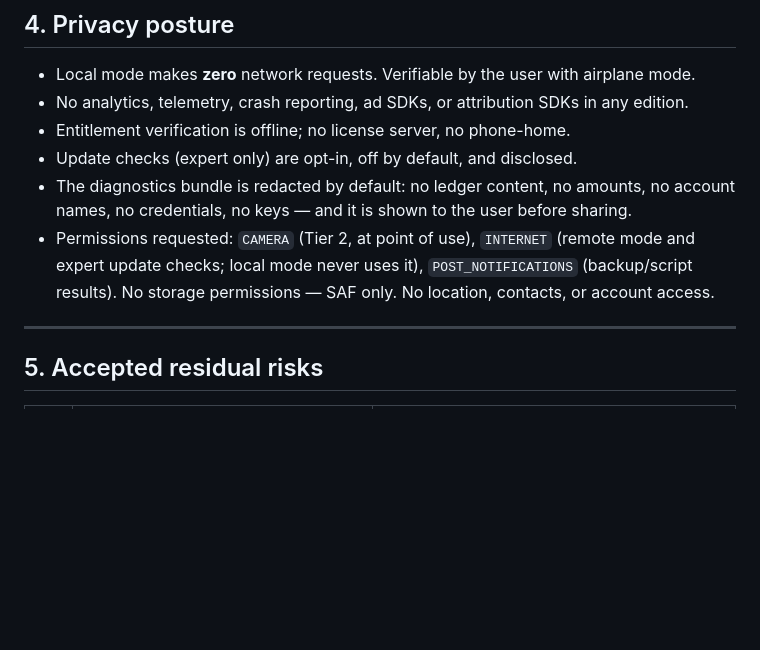
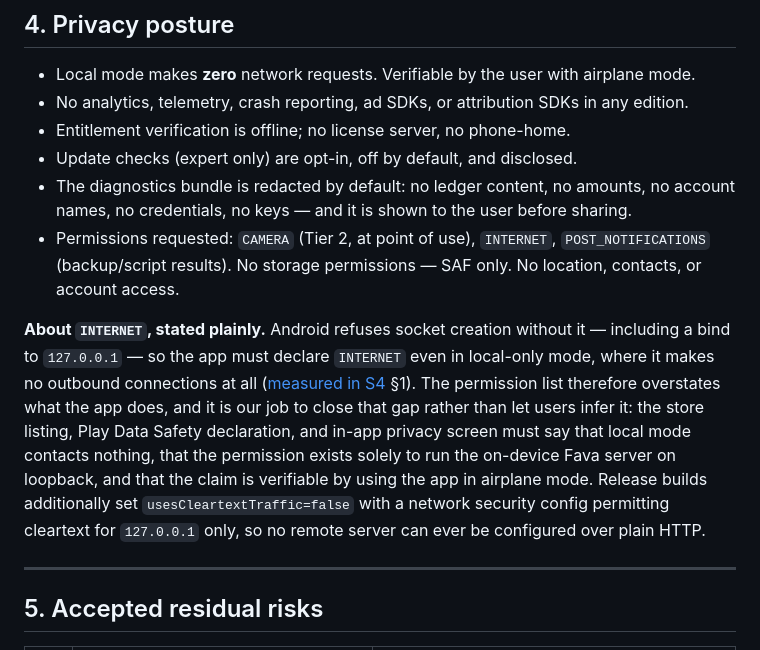
Before and after one commit to pintofi/beanbook, a Markdown page: docs/threat-model.md, the part around the change. Rendered like a GitHub page; blank space fills up the shorter version.

Commit message:
chore(spikes): add the S4 loopback WebView spike
PASS on a Samsung Galaxy A16 (Android 16, Helio G99) - deliberately a
budget device, so these timings are near a realistic worst case.

Fava starts in-process in 1071 ms (create_app with load=True is 1035 of
it), binds 127.0.0.1 on an ephemeral port, and every report route serves:
income statement, balance sheet, journal, query, holdings, editor, plus
the JSON APIs the charts consume (3-14 ms each). app.js is served from
app assets - 449 KB, no Node.js and no network at runtime.

The WebView renders it: DOM assertions report svg=2, svg_paths=4,
svg_rects=15 and zero error nodes on the income statement, first render
949 ms. Screenshots captured on device for income statement, balance
sheet, journal, editor (CodeMirror with syntax highlighting) and the BQL
query page; the income statement's arithmetic matches the ledger.

Token gate verified in-process: no_token=403, bad_token=403, valid=200,
gate_allowed=13 gate_rejected=2. Host header pinned to the bound loopback
address, hmac.compare_digest for the comparison.

Findings that change the design:

1. Loopback binding requires android.permission.INTERNET. Without it the
   socket call fails with EPERM and the app dies before any UI. So the
   app must declare INTERNET even in local-only mode, where it makes no
   outbound connections. The permission list therefore overstates what
   the app does, and the listing, Play Data Safety declaration and
   privacy screen must close that gap in our own words. threat-model.md
   section 4 updated.
2. Cleartext policy settled in its production shape: usesCleartextTraffic
   false plus a network security config permitting cleartext for
   127.0.0.1 only, so a cleartext remote server cannot be configured.
3. Every HTML route returns the same 3788-byte shell - Fava renders
   client-side. JavaScript is non-negotiable and the token cookie must
   cover XHR, which it does.
4. cheroot's pool threads are non-daemon, so an explicit server.stop() is
   required or the engine can never be shut down when backgrounded.
5. onPageFinished is useless for timing an SPA (one navigation logged
   45 s including idle); M3 needs an in-page timing hook.

Not yet done: negative test of the origin allowlist (nothing tried to
navigate off-origin, so navigation_blocked never fired), API 28, and any
ledger larger than 7 transactions.

```diff
--- a/docs/threat-model.md
+++ b/docs/threat-model.md
@@ -135,9 +135,21 @@ no success is reported before a durable, re-parsed write.
 - Update checks (expert only) are opt-in, off by default, and disclosed.
 - The diagnostics bundle is redacted by default: no ledger content, no amounts, no
   account names, no credentials, no keys — and it is shown to the user before sharing.
-- Permissions requested: `CAMERA` (Tier 2, at point of use), `INTERNET` (remote mode and
-  expert update checks; local mode never uses it), `POST_NOTIFICATIONS` (backup/script
-  results). No storage permissions — SAF only. No location, contacts, or account access.
+- Permissions requested: `CAMERA` (Tier 2, at point of use), `INTERNET`,
+  `POST_NOTIFICATIONS` (backup/script results). No storage permissions — SAF only. No
+  location, contacts, or account access.
+
+**About `INTERNET`, stated plainly.** Android refuses socket creation without it —
+including a bind to `127.0.0.1` — so the app must declare `INTERNET` even in local-only
+mode, where it makes no outbound connections at all
+([measured in S4](feasibility/s4-loopback-webview.md) §1). The permission list therefore
+overstates what the app does, and it is our job to close that gap rather than let users
+infer it: the store listing, Play Data Safety declaration, and in-app privacy screen must
+say that local mode contacts nothing, that the permission exists solely to run the
+on-device Fava server on loopback, and that the claim is verifiable by using the app in
+airplane mode. Release builds additionally set `usesCleartextTraffic=false` with a network
+security config permitting cleartext for `127.0.0.1` only, so no remote server can ever be
+configured over plain HTTP.
 
 ---
 
```
